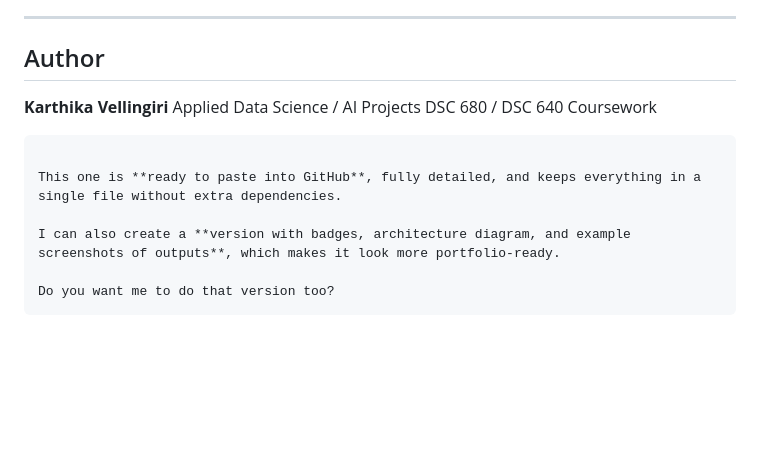
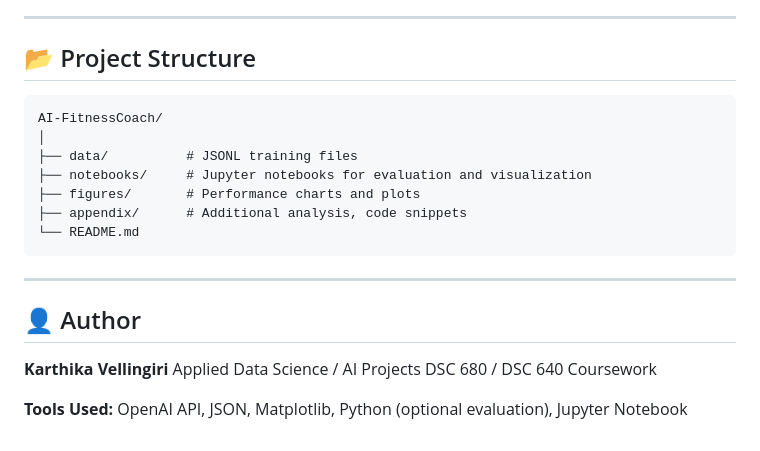
Before and after one commit to Karthika-MSDS/KarthikaV_Portfolio, a Markdown page: Projects/Fitness_Assistant_AI/README.md, the part around one of its changes. Rendered like a GitHub page; blank space fills up the shorter version.

````diff
--- a/Projects/Fitness_Assistant_AI/README.md
+++ b/Projects/Fitness_Assistant_AI/README.md
@@ -148,17 +153,24 @@ Includes:
 
 ---
 
-## Author
+## 📂 Project Structure
+
+```
+AI-FitnessCoach/
+│
+├── data/          # JSONL training files
+├── notebooks/     # Jupyter notebooks for evaluation and visualization
+├── figures/       # Performance charts and plots
+├── appendix/      # Additional analysis, code snippets
+└── README.md
+```
+
+---
+
+## 👤 Author
 
 **Karthika Vellingiri**
 Applied Data Science / AI Projects
 DSC 680 / DSC 640 Coursework
 
-```
-
-This one is **ready to paste into GitHub**, fully detailed, and keeps everything in a single file without extra dependencies.
-
-I can also create a **version with badges, architecture diagram, and example screenshots of outputs**, which makes it look more portfolio-ready.
-
-Do you want me to do that version too?
-```
+**Tools Used:** OpenAI API, JSON, Matplotlib, Python (optional evaluation), Jupyter Notebook
````
Also changed, not shown: other parts of Projects/Fitness_Assistant_AI/README.md (+31 -26 lines).
